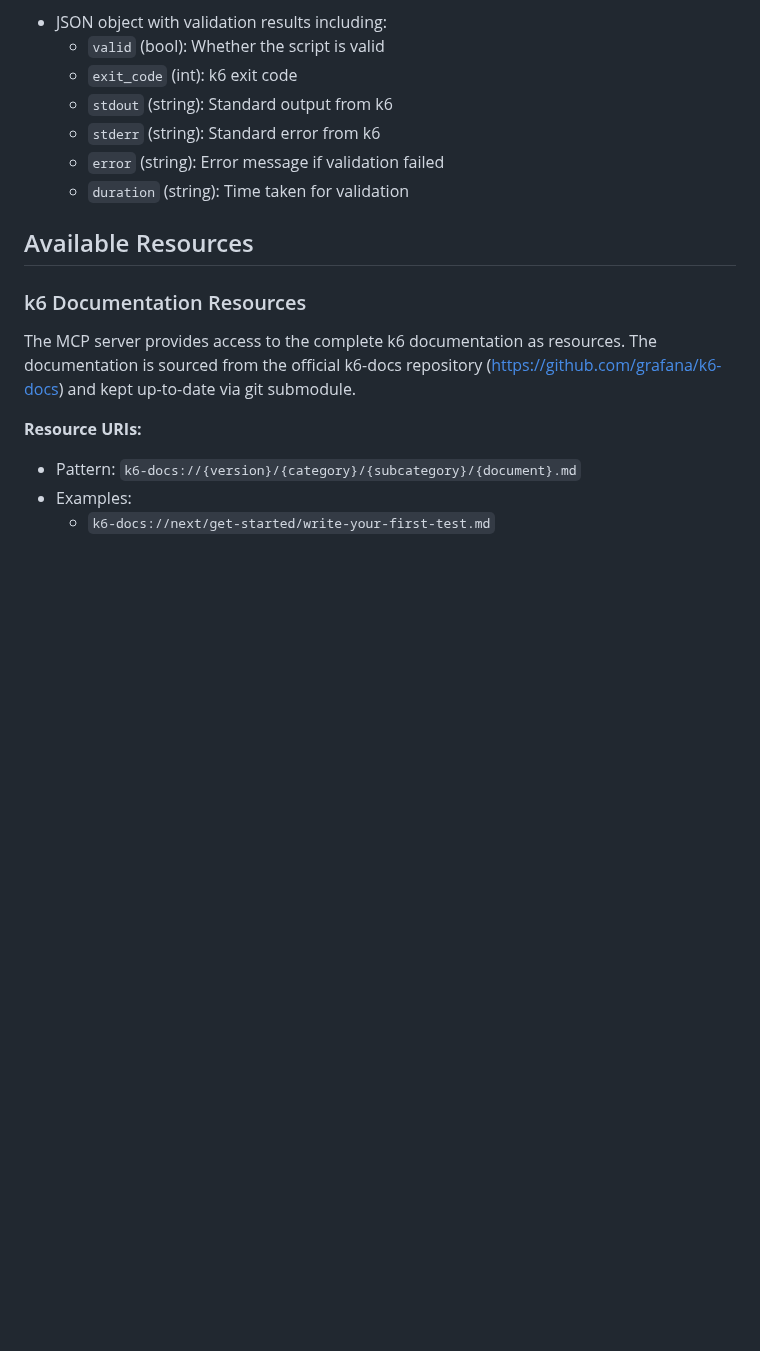
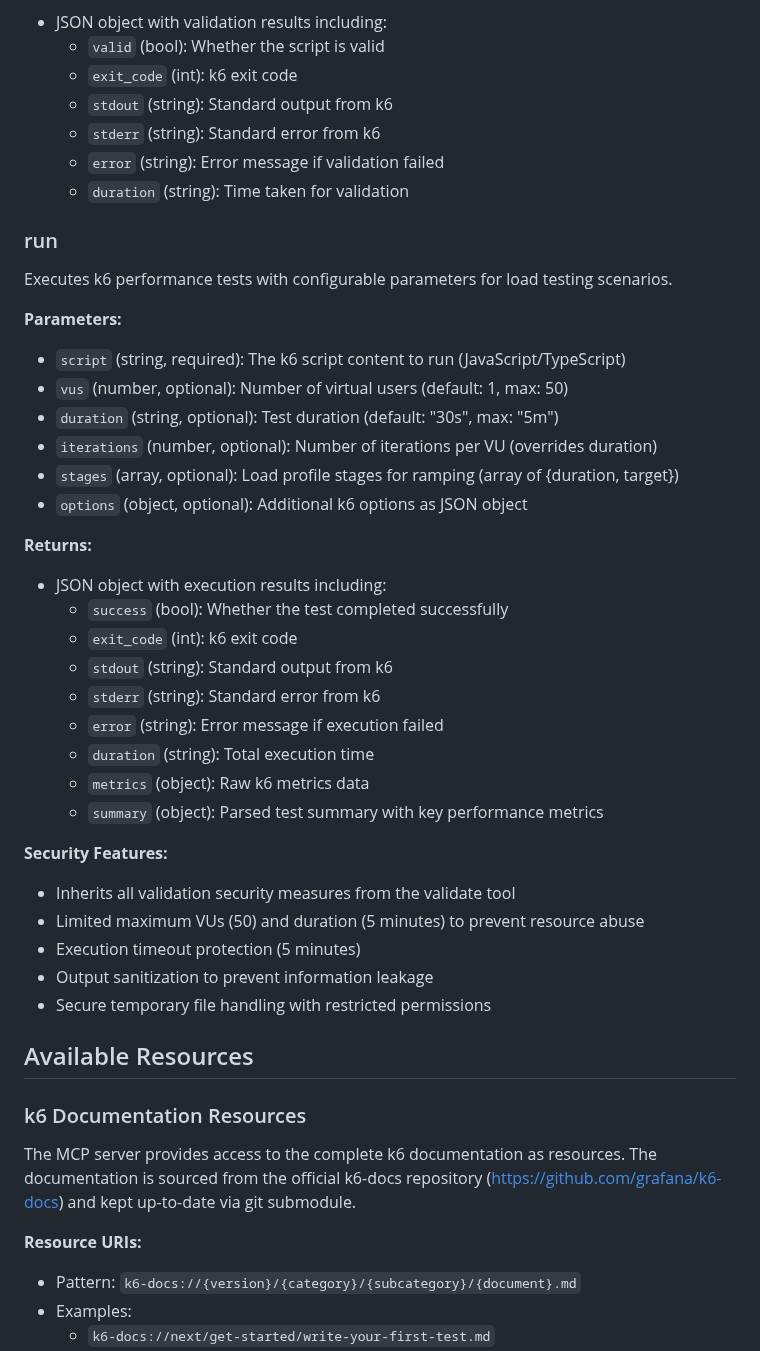
Before and after one commit to oleiade/k6-mcp, a Markdown page: CLAUDE.md, the part around the change. Rendered like a GitHub page; blank space fills up the shorter version.

Commit message:
chore: update CLAUDE.me file

```diff
--- a/CLAUDE.md
+++ b/CLAUDE.md
@@ -90,6 +90,35 @@ Validates k6 scripts by executing them with minimal configuration (1 VU, 1 itera
   - `error` (string): Error message if validation failed
   - `duration` (string): Time taken for validation
 
+### run
+Executes k6 performance tests with configurable parameters for load testing scenarios.
+
+**Parameters:**
+- `script` (string, required): The k6 script content to run (JavaScript/TypeScript)
+- `vus` (number, optional): Number of virtual users (default: 1, max: 50)
+- `duration` (string, optional): Test duration (default: "30s", max: "5m")
+- `iterations` (number, optional): Number of iterations per VU (overrides duration)
+- `stages` (array, optional): Load profile stages for ramping (array of {duration, target})
+- `options` (object, optional): Additional k6 options as JSON object
+
+**Returns:**
+- JSON object with execution results including:
+  - `success` (bool): Whether the test completed successfully
+  - `exit_code` (int): k6 exit code
+  - `stdout` (string): Standard output from k6
+  - `stderr` (string): Standard error from k6
+  - `error` (string): Error message if execution failed
+  - `duration` (string): Total execution time
+  - `metrics` (object): Raw k6 metrics data
+  - `summary` (object): Parsed test summary with key performance metrics
+
+**Security Features:**
+- Inherits all validation security measures from the validate tool
+- Limited maximum VUs (50) and duration (5 minutes) to prevent resource abuse
+- Execution timeout protection (5 minutes)
+- Output sanitization to prevent information leakage
+- Secure temporary file handling with restricted permissions
+
 ## Available Resources
 
 ### k6 Documentation Resources
```
